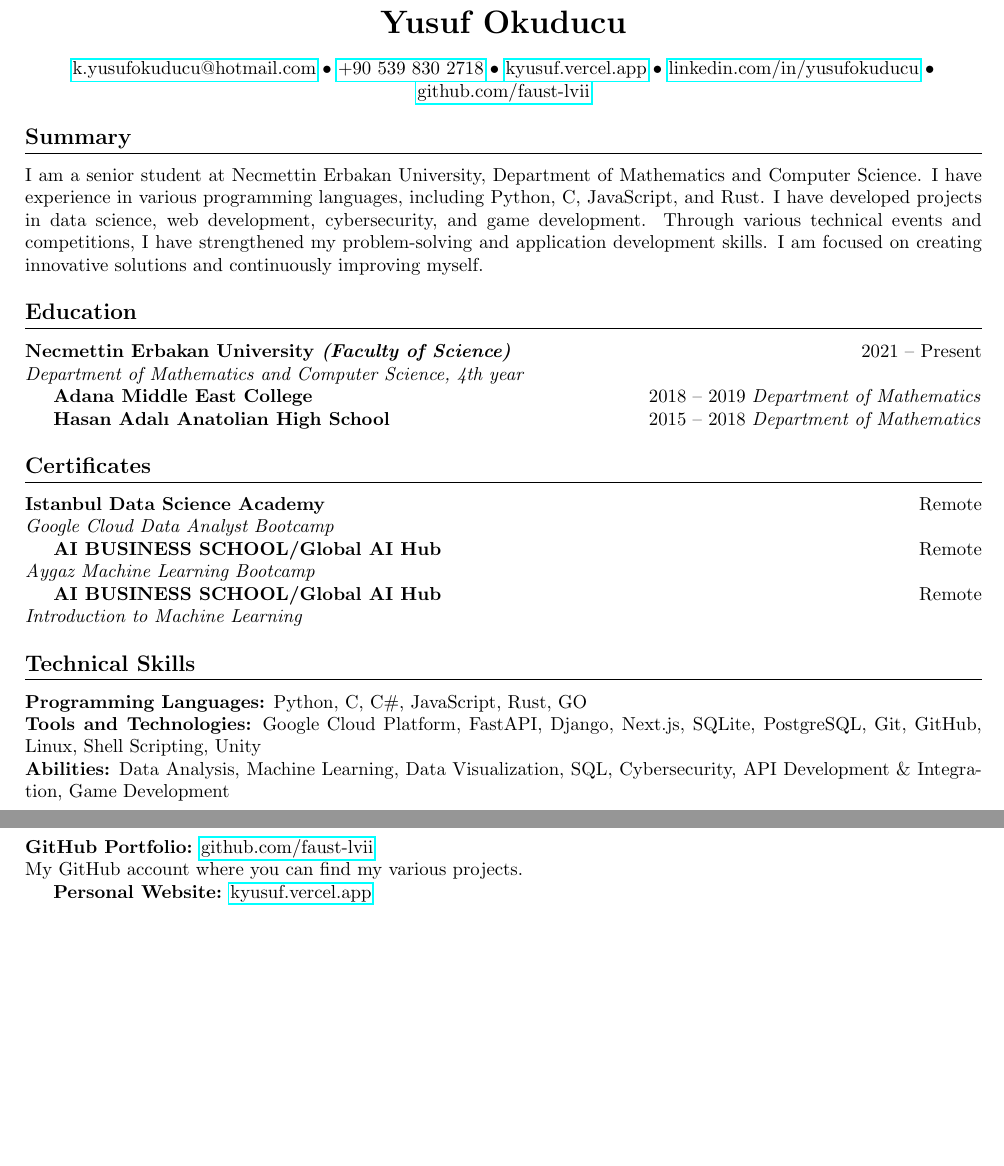
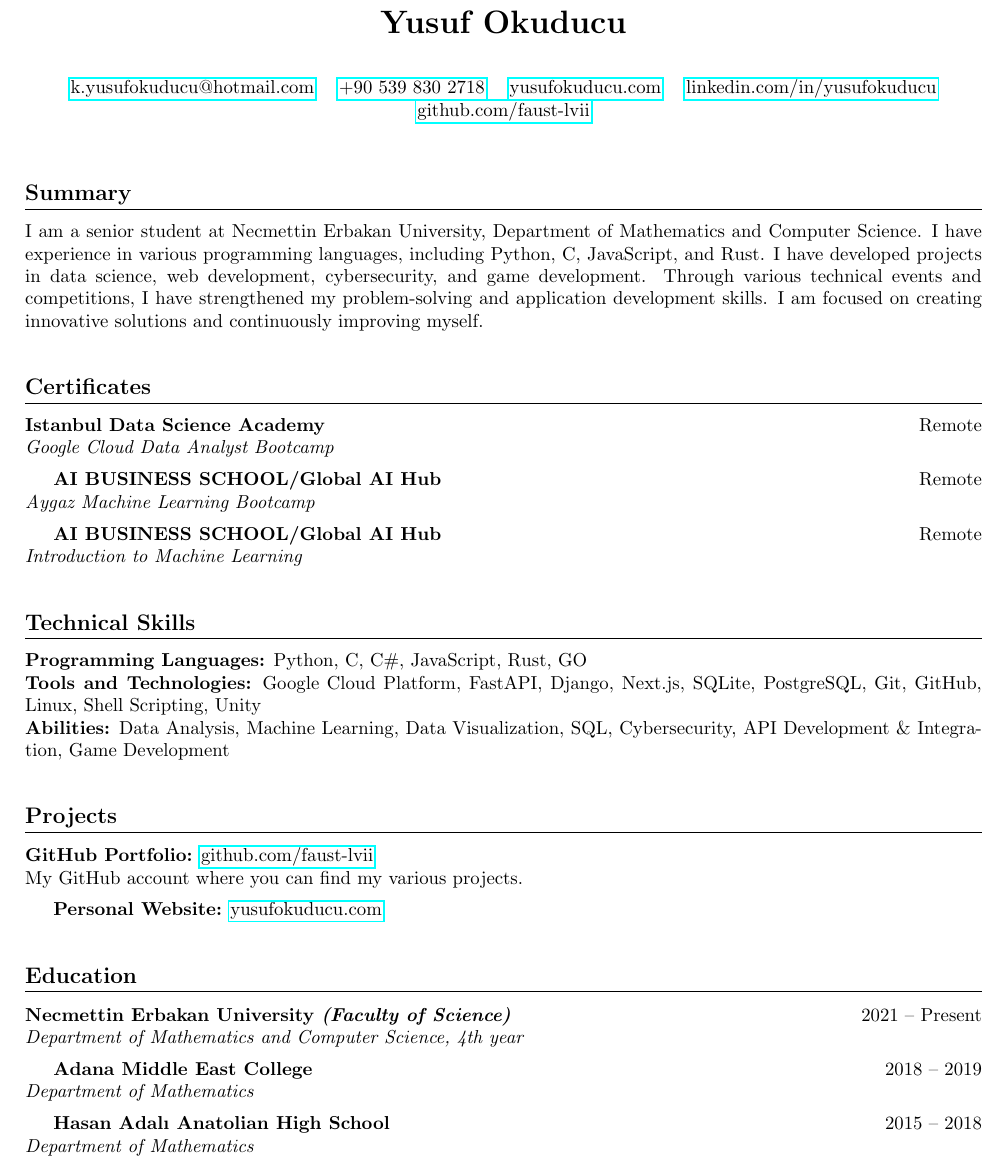
Before and after one commit to yusufokuducu/resume, a LaTeX CV (resume.tex): two parts of the page before the commit and part of the page after it, the two joined at a grey line, cut so that both start at the same text, the shorter picture padded with empty space. Compiled offline with pdfLaTeX.

Commit message:
docs: resume updated.2

```diff
--- a/resume.tex
+++ b/resume.tex
@@ -11,14 +11,17 @@
 \begin{center}
     \begin{minipage}{\textwidth}
         \centering
-        {\LARGE\textbf{Yusuf Okuducu}}\\[10pt]
-        \href{mailto:k.yusufokuducu@hotmail.com}{k.yusufokuducu@hotmail.com} \textbullet\
-        \href{tel:+905398302718}{+90 539 830 2718} \textbullet\
-        \href{https://kyusuf.vercel.app}{kyusuf.vercel.app} \textbullet\
-        \href{https://linkedin.com/in/yusufokuducu}{linkedin.com/in/yusufokuducu} \textbullet\
+        {\LARGE\textbf{Yusuf Okuducu}}\\[20pt]
+        \href{mailto:k.yusufokuducu@hotmail.com}{k.yusufokuducu@hotmail.com} \quad
+        \href{tel:+905398302718}{+90 539 830 2718} \quad
+        \href{https://yusufokuducu.com}{yusufokuducu.com} \quad
+        \href{https://linkedin.com/in/yusufokuducu}{linkedin.com/in/yusufokuducu} \quad
         \href{https://github.com/faust-lvii}{github.com/faust-lvii}
     \end{minipage}
 \end{center}
+
+\vspace{10pt}
+
 \section{Summary}
 I am a senior student at Necmettin Erbakan University, Department of Mathematics
 and Computer Science. I have experience in various programming languages,
@@ -27,34 +30,54 @@ web development, cybersecurity, and game development. Through various technical
 events and competitions, I have strengthened my problem-solving and application
 development skills. I am focused on creating innovative solutions and continuously
 improving myself.
-\section{Education}
-\textbf{Necmettin Erbakan University \textit{(Faculty of Science)}} \hfill 2021 -- Present\\
-\textit{Department of Mathematics and Computer Science, 4th year}
 
-\textbf{Adana Middle East College} \hfill 2018 -- 2019
-\textit{Department of Mathematics}
-
-\textbf{Hasan Adalı Anatolian High School} \hfill 2015 -- 2018
-\textit{Department of Mathematics}
+\vspace{10pt}
 
 \section{Certificates}
 \textbf{Istanbul Data Science Academy} \hfill Remote\\
 \textit{Google Cloud Data Analyst Bootcamp}
 
+\vspace{5pt}
+
 \textbf{AI BUSINESS SCHOOL/Global AI Hub} \hfill Remote\\
 \textit{Aygaz Machine Learning Bootcamp}
 
+\vspace{5pt}
+
 \textbf{AI BUSINESS SCHOOL/Global AI Hub} \hfill Remote\\
 \textit{Introduction to Machine Learning}
+
+\vspace{10pt}
 
 \section{Technical Skills}
 \textbf{Programming Languages:} Python, C, C\#, JavaScript, Rust, GO\\
 \textbf{Tools and Technologies:} Google Cloud Platform, FastAPI, Django, Next.js, SQLite, PostgreSQL, Git, GitHub, Linux, Shell Scripting, Unity\\
 \textbf{Abilities:} Data Analysis, Machine Learning, Data Visualization, SQL, Cybersecurity, API Development \& Integration, Game Development
 
+\vspace{10pt}
+
 \section{Projects}
 \textbf{GitHub Portfolio:} \href{https://github.com/faust-lvii}{github.com/faust-lvii}\\
 My GitHub account where you can find my various projects.
 
-\textbf{Personal Website:} \href{https://kyusuf.vercel.app}{kyusuf.vercel.app}
+\vspace{5pt}
+
+\textbf{Personal Website:} \href{https://yusufokuducu.com}{yusufokuducu.com}
+
+\vspace{10pt}
+
+\section{Education}
+\textbf{Necmettin Erbakan University \textit{(Faculty of Science)}} \hfill 2021 -- Present\\
+\textit{Department of Mathematics and Computer Science, 4th year}
+
+\vspace{5pt}
+
+\textbf{Adana Middle East College} \hfill 2018 -- 2019\\
+\textit{Department of Mathematics}
+
+\vspace{5pt}
+
+\textbf{Hasan Adalı Anatolian High School} \hfill 2015 -- 2018\\
+\textit{Department of Mathematics}
+
 \end{document}
```
